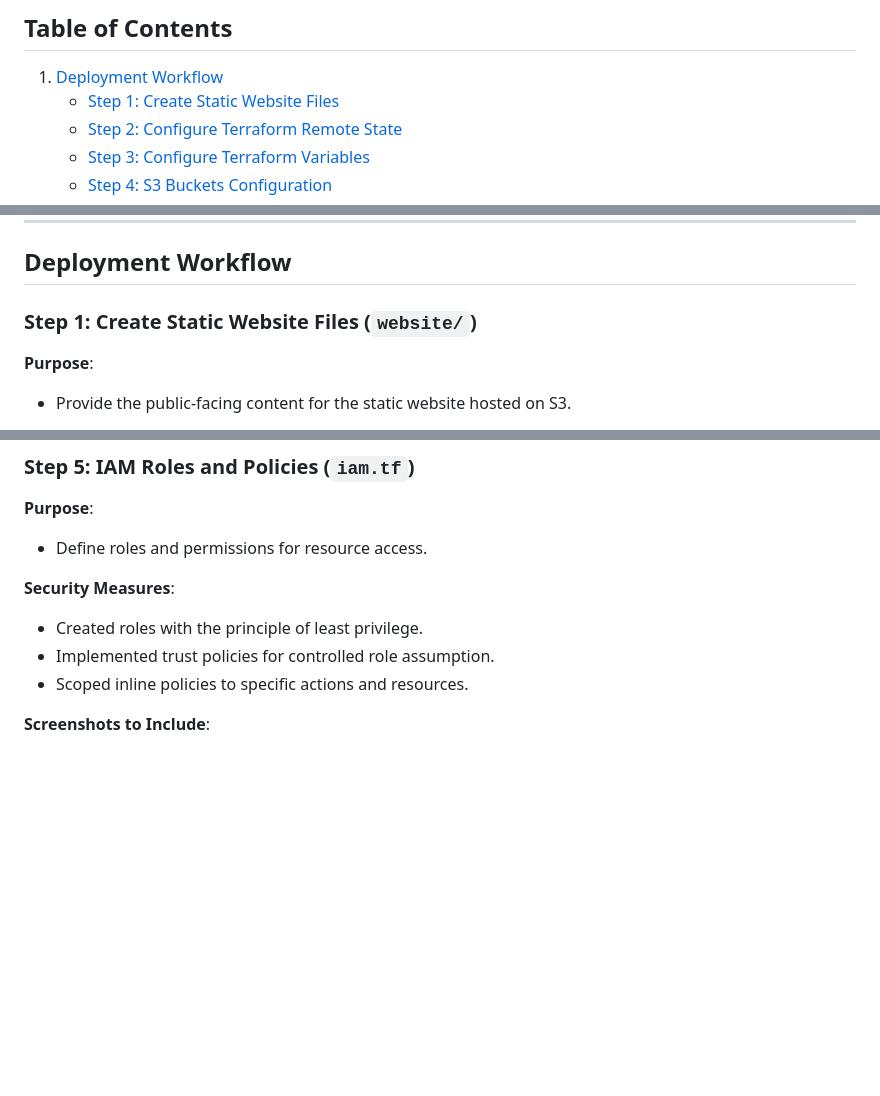
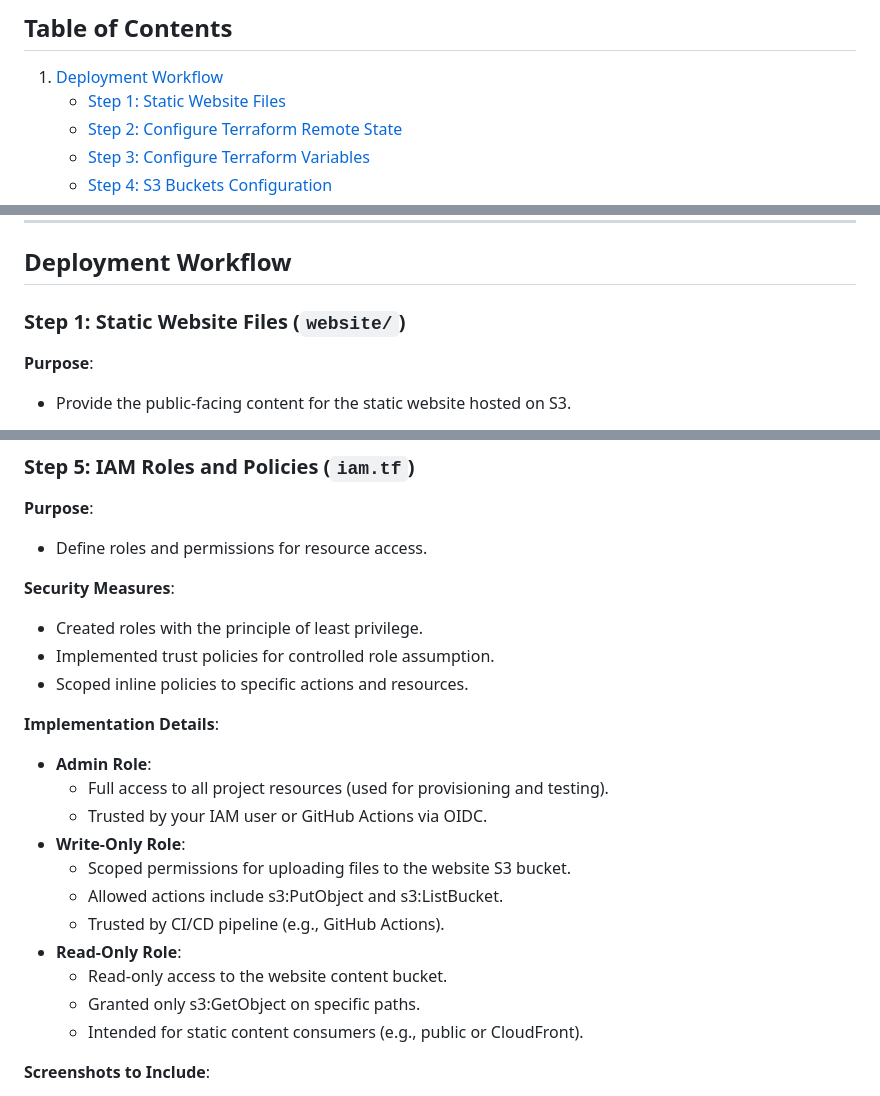
Before and after one commit to monrdeme/secure-static-site-aws, a Markdown page: README.md, 3 parts joined by grey strips. Rendered like a GitHub page; blank space fills up the shorter version.

Commit message:
Update README.md
update step 5

```diff
--- a/README.md
+++ b/README.md
@@ -44,7 +44,7 @@ Before you begin, ensure you have the following:
 ## Table of Contents
 
 1. [Deployment Workflow](#project-overview)
-    - [Step 1: Create Static Website Files](#step-1-create-static-website-files)
+    - [Step 1: Static Website Files](#step-1-static-website-files)
     - [Step 2: Configure Terraform Remote State](#step-2-configure-terraform-remote)
     - [Step 3: Configure Terraform Variables](#step-3-configure-terraform-variables)
     - [Step 4: S3 Buckets Configuration](#step-4-s3-buckets-configuration)
@@ -63,7 +63,7 @@ Before you begin, ensure you have the following:
 
 ## Deployment Workflow
 
-### Step 1: Create Static Website Files (`website/`)
+### Step 1: Static Website Files (`website/`)
 
 **Purpose**:
 - Provide the public-facing content for the static website hosted on S3.
@@ -171,6 +171,19 @@ In your Terraform project, update or create `backend.tf`:
 - Implemented trust policies for controlled role assumption.
 - Scoped inline policies to specific actions and resources.
 
+**Implementation Details**:
+- **Admin Role**:
+    - Full access to all project resources (used for provisioning and testing).
+    - Trusted by your IAM user or GitHub Actions via OIDC.
+- **Write-Only Role**:
+    - Scoped permissions for uploading files to the website S3 bucket.
+    - Allowed actions include s3:PutObject and s3:ListBucket.
+    - Trusted by CI/CD pipeline (e.g., GitHub Actions).
+- **Read-Only Role**:
+    - Read-only access to the website content bucket.
+    - Granted only s3:GetObject on specific paths.
+    - Intended for static content consumers (e.g., public or CloudFront).
+
 **Screenshots to Include**:
 - IAM Roles page
 - Trust relationships
```
